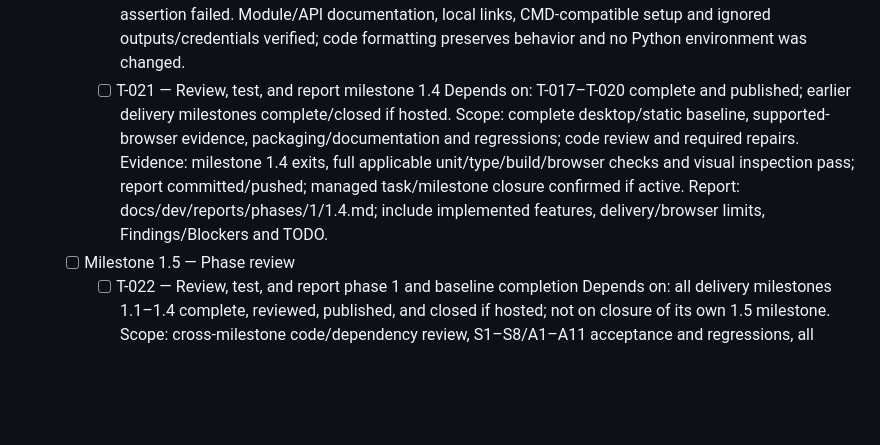
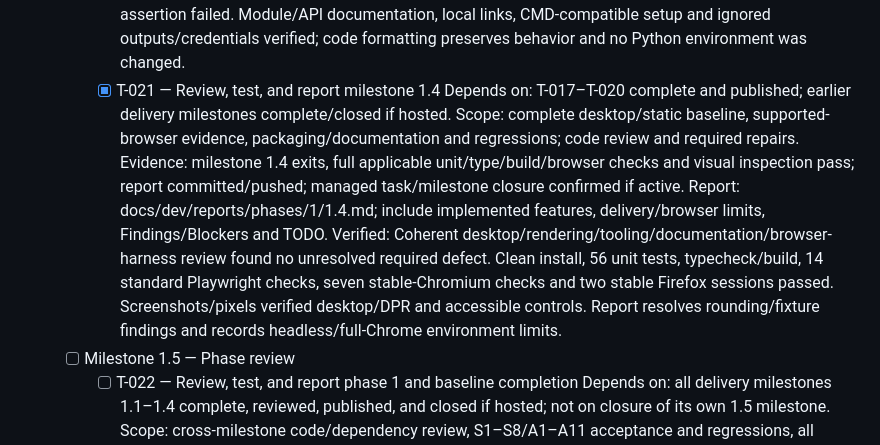
Before and after one commit to pchemguy/SDD-Manager-Demo-Tetris-ChatGPT-Work-TS, a Markdown page: docs/dev/TASKS.md, the part around the change. GitHub-like rendering; blank space fills up the shorter version.

Commit message:
Review and report desktop delivery milestone (T-021)
Coherent desktop/rendering/tooling/documentation/browser-harness review found no unresolved required defect. Clean install, 56 unit tests, typecheck/build, 14 standard Playwright checks, seven stable-Chromium checks and two stable Firefox sessions passed. Screenshots/pixels verified desktop/DPR and accessible controls. Report resolves rounding/fixture findings and records headless/full-Chrome environment limits.

Fixes pchemguy/SDD-Manager-Demo-Tetris-ChatGPT-Work-TS#21

```diff
--- a/docs/dev/TASKS.md
+++ b/docs/dev/TASKS.md
@@ -137,11 +137,12 @@ Verification commands below are planned. T-001 declares compatible pinned toolin
             Outcome: current documented install/dev/build/preview/type/unit/e2e commands work; lockfile pins reproducible setup; generated outputs and secrets are ignored; disclosure/demo-context statements remain accurate. Support Windows CMD instructions without PowerShell requirements.
             Evidence: npm ci, npm run typecheck, npm test, npm run build and required browser checks using documented commands; inspect engine/browser API documentation and local links. Record environment-specific setup limits and do not modify the user's preconfigured Python environment.
             Verified: Clean npm ci, typecheck, 56 unit tests and production build passed. Documented test:e2e passed 14 checks (stable Chromium plus bundled Firefox); test:e2e:stable passed seven stable-Chromium checks and two stable Firefox 157.0.1 sessions. Reproducibility audit repaired Firefox fixture preloading/realm access after a forced-I rotation assertion failed. Module/API documentation, local links, CMD-compatible setup and ignored outputs/credentials verified; code formatting preserves behavior and no Python environment was changed.
-        - [ ] T-021 — Review, test, and report milestone 1.4
+        - [x] T-021 — Review, test, and report milestone 1.4
             Depends on: T-017–T-020 complete and published; earlier delivery milestones complete/closed if hosted.
             Scope: complete desktop/static baseline, supported-browser evidence, packaging/documentation and regressions; code review and required repairs.
             Evidence: milestone 1.4 exits, full applicable unit/type/build/browser checks and visual inspection pass; report committed/pushed; managed task/milestone closure confirmed if active.
             Report: docs/dev/reports/phases/1/1.4.md; include implemented features, delivery/browser limits, Findings/Blockers and TODO.
+            Verified: Coherent desktop/rendering/tooling/documentation/browser-harness review found no unresolved required defect. Clean install, 56 unit tests, typecheck/build, 14 standard Playwright checks, seven stable-Chromium checks and two stable Firefox sessions passed. Screenshots/pixels verified desktop/DPR and accessible controls. Report resolves rounding/fixture findings and records headless/full-Chrome environment limits.
     - [ ] Milestone 1.5 — Phase review
         - [ ] T-022 — Review, test, and report phase 1 and baseline completion
             Depends on: all delivery milestones 1.1–1.4 complete, reviewed, published, and closed if hosted; not on closure of its own 1.5 milestone.
```
Also changed, not shown: 1 other file.
